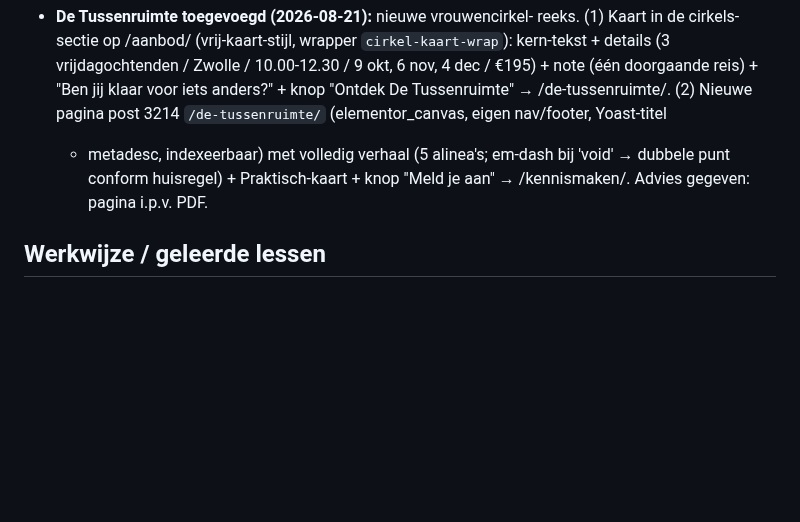
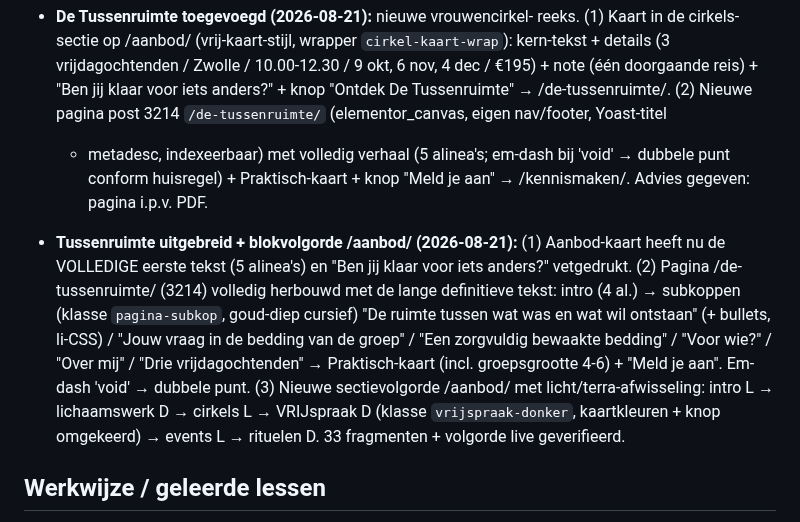
Before and after one commit to sowiesostudio-bot/test, a Markdown page: CLAUDE.md, the part around the change. Drawn GitHub-style; blank space fills up the shorter version.

Commit message:
Tussenruimte volledig + aanbod-blokken afgewisseld licht/terra
Co-Authored-By: Claude Fable 5 <noreply@anthropic.com>
Claude-Session: https://claude.ai/code/session_01JvSzt8J6jj8PXEUeYYN7Vg

```diff
--- a/CLAUDE.md
+++ b/CLAUDE.md
@@ -525,6 +525,21 @@ gefixt naar marijn-hageman, widget gestyled via CSS-variabelen]
   bij 'void' → dubbele punt conform huisregel) + Praktisch-kaart + knop
   "Meld je aan" → /kennismaken/. Advies gegeven: pagina i.p.v. PDF.
 
+- **Tussenruimte uitgebreid + blokvolgorde /aanbod/ (2026-08-21):**
+  (1) Aanbod-kaart heeft nu de VOLLEDIGE eerste tekst (5 alinea's) en
+  "Ben jij klaar voor iets anders?" vetgedrukt. (2) Pagina
+  /de-tussenruimte/ (3214) volledig herbouwd met de lange definitieve
+  tekst: intro (4 al.) → subkoppen (klasse `pagina-subkop`, goud-diep
+  cursief) "De ruimte tussen wat was en wat wil ontstaan" (+ bullets,
+  li-CSS) / "Jouw vraag in de bedding van de groep" / "Een zorgvuldig
+  bewaakte bedding" / "Voor wie?" / "Over mij" / "Drie vrijdagochtenden"
+  → Praktisch-kaart (incl. groepsgrootte 4-6) + "Meld je aan". Em-dash
+  'void' → dubbele punt. (3) Nieuwe sectievolgorde /aanbod/ met
+  licht/terra-afwisseling: intro L → lichaamswerk D → cirkels L →
+  VRIJspraak D (klasse `vrijspraak-donker`, kaartkleuren + knop
+  omgekeerd) → events L → rituelen D. 33 fragmenten + volgorde live
+  geverifieerd.
+
 ## Werkwijze / geleerde lessen
 
 - De Novamira-tools laden via `.mcp.json`; lukt dat niet, dan werkt de
```
